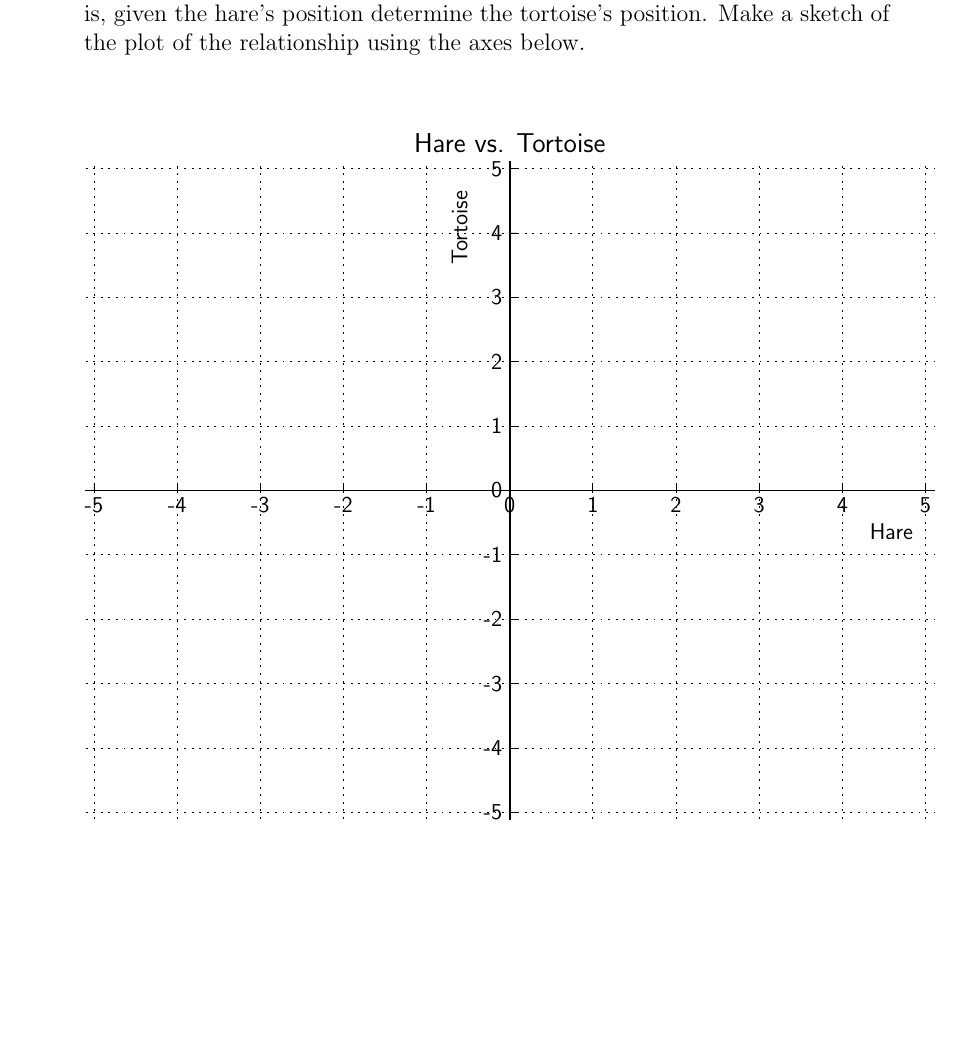
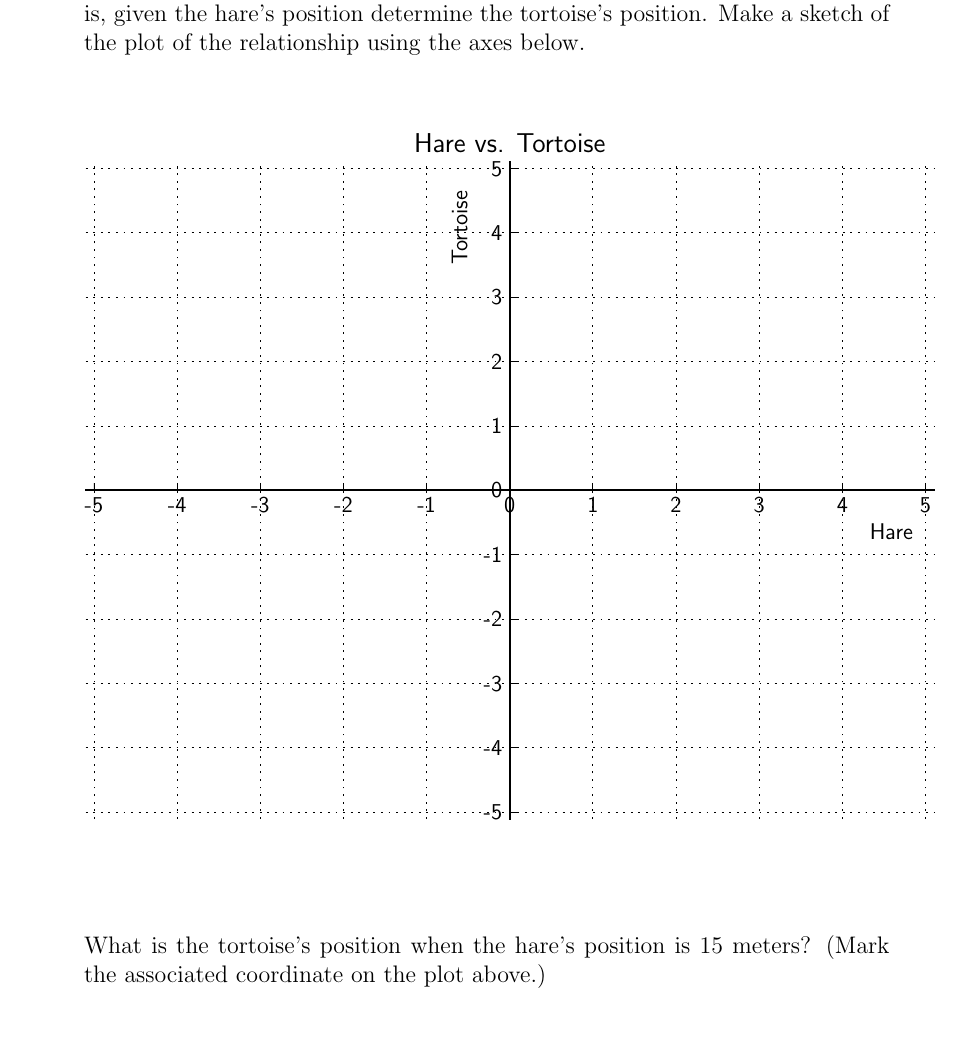
Before and after one commit to KellyBlack/Precalculus, a LaTeX thesis (labManual.tex, which reads functions/section_linear.tex): part of page 19 of 185, cut so that both start at the same text. Compiled offline with pdfLaTeX.

Commit message:
Added a new part to the pre class work on linear functions

```diff
--- a/functions/section_linear.tex
+++ b/functions/section_linear.tex
@@ -22,6 +22,11 @@
 
   \hspace*{-6em}
     \scalebox{0.95}{\input{functions/img/emptyAxesHareTortoise.pgf}}
+
+
+    What is the tortoise's position when the hare's position is 15
+    meters? (Mark the associated coordinate on the plot above.)
+
 
 \end{problem}
 
```
Also changed, not shown: labManual.pdf.
